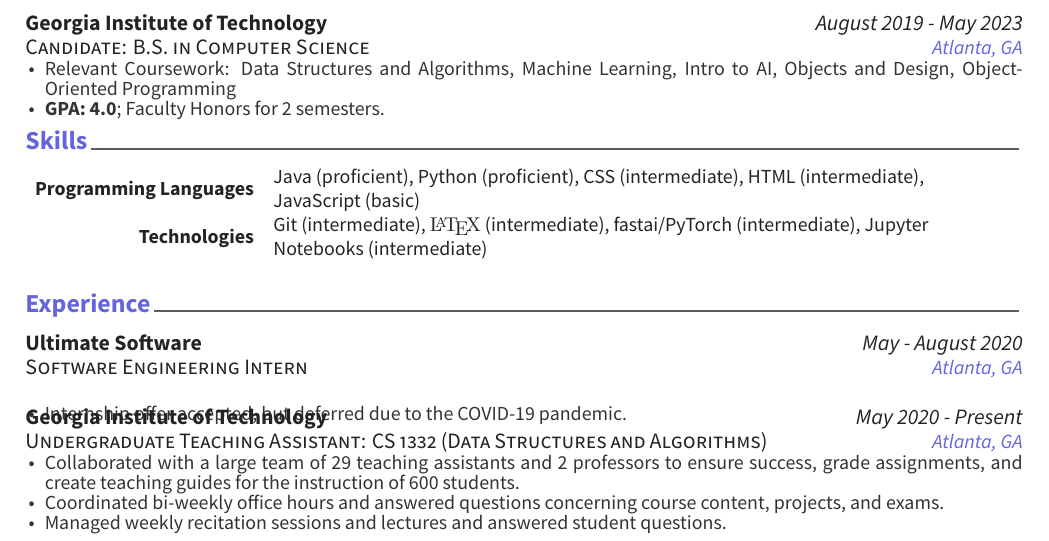
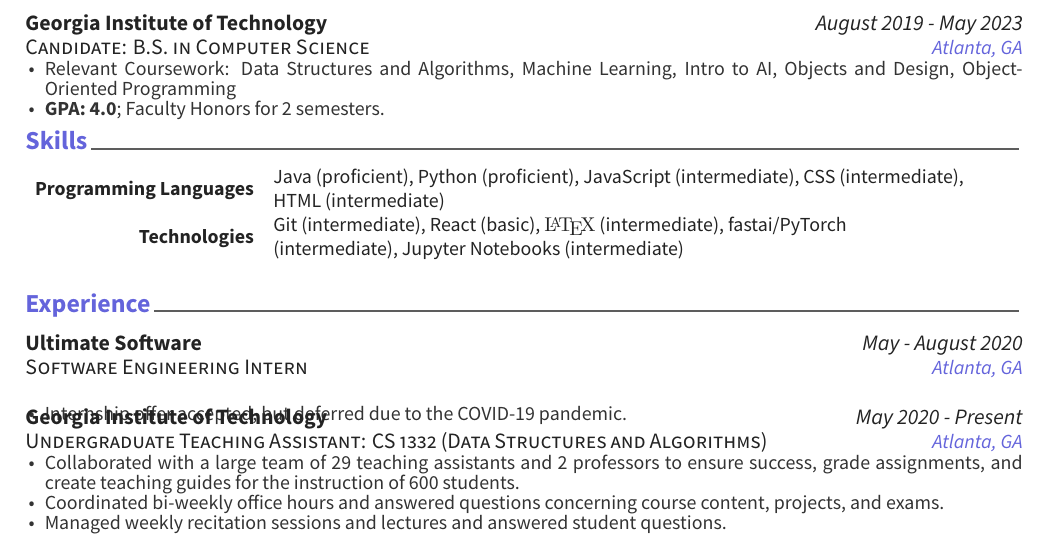
Before and after one commit to hzhu359/harry-res, a LaTeX CV (Harrison_Zhu_resume.tex, which reads cv-sections/skills.tex): part of the page, cut so that both start at the same text. Compiled offline with XeLaTeX.

Commit message:
rename and add some react stuff

```diff
--- a/cv-sections/skills.tex
+++ b/cv-sections/skills.tex
@@ -14,14 +14,14 @@
 
 \cvskill
 {Programming Languages} % Category
-{Java (proficient), Python (proficient), CSS (intermediate), HTML (intermediate), JavaScript (basic)} % Skills
+{Java (proficient), Python (proficient), JavaScript (intermediate), CSS (intermediate), HTML (intermediate)} % Skills
 
 %------------------------------------------------
 
 
 \cvskill
 {Technologies} % Category
-{Git (intermediate), \textrm{\LaTeX} (intermediate),
+{Git (intermediate), React (basic), \textrm{\LaTeX} (intermediate),
 fastai/PyTorch (intermediate), Jupyter Notebooks (intermediate)} % Skills
 
 %------------------------------------------------
```
Also changed, not shown: Harrison_Zhu_resume.tex (renamed from resume_cv.tex, +1 -1 lines), Harrison_Zhu_resume.pdf (added), resume_cv.pdf (deleted).
